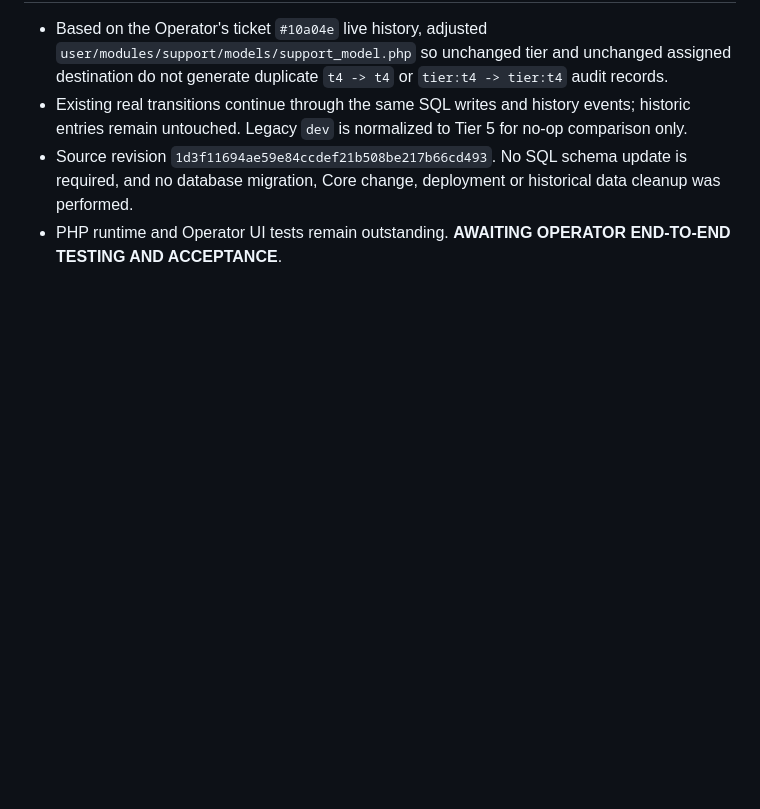
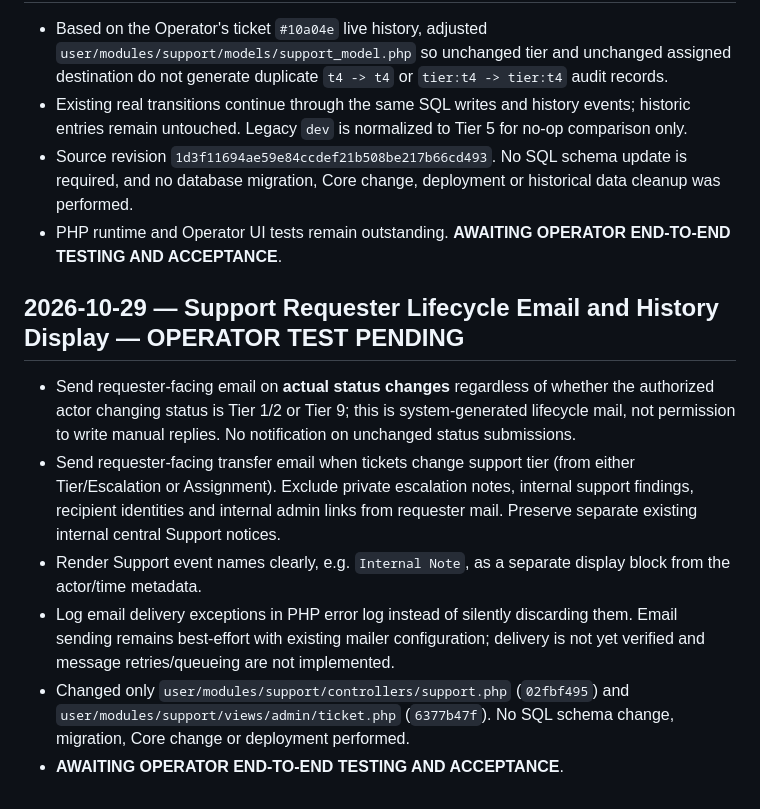
Before and after one commit to poemei/stn-labz.com, a Markdown page: docs/CHANGELOG.md, the part around the change. GitHub-like rendering; blank space fills up the shorter version.

Commit message:
docs: record support requester email and history display updates

```diff
--- a/docs/CHANGELOG.md
+++ b/docs/CHANGELOG.md
@@ -37,3 +37,12 @@ This is the source-change record for stn-labz.com. Dates are source dates, not d
 - Existing real transitions continue through the same SQL writes and history events; historic entries remain untouched. Legacy `dev` is normalized to Tier 5 for no-op comparison only.
 - Source revision `1d3f11694ae59e84ccdef21b508be217b66cd493`. No SQL schema update is required, and no database migration, Core change, deployment or historical data cleanup was performed.
 - PHP runtime and Operator UI tests remain outstanding. **AWAITING OPERATOR END-TO-END TESTING AND ACCEPTANCE**.
+
+## 2026-10-29 — Support Requester Lifecycle Email and History Display — OPERATOR TEST PENDING
+
+- Send requester-facing email on **actual status changes** regardless of whether the authorized actor changing status is Tier 1/2 or Tier 9; this is system-generated lifecycle mail, not permission to write manual replies. No notification on unchanged status submissions.
+- Send requester-facing transfer email when tickets change support tier (from either Tier/Escalation or Assignment). Exclude private escalation notes, internal support findings, recipient identities and internal admin links from requester mail. Preserve separate existing internal central Support notices.
+- Render Support event names clearly, e.g. `Internal Note`, as a separate display block from the actor/time metadata.
+- Log email delivery exceptions in PHP error log instead of silently discarding them. Email sending remains best-effort with existing mailer configuration; delivery is not yet verified and message retries/queueing are not implemented.
+- Changed only `user/modules/support/controllers/support.php` (`02fbf495`) and `user/modules/support/views/admin/ticket.php` (`6377b47f`). No SQL schema change, migration, Core change or deployment performed.
+- **AWAITING OPERATOR END-TO-END TESTING AND ACCEPTANCE**.
```
